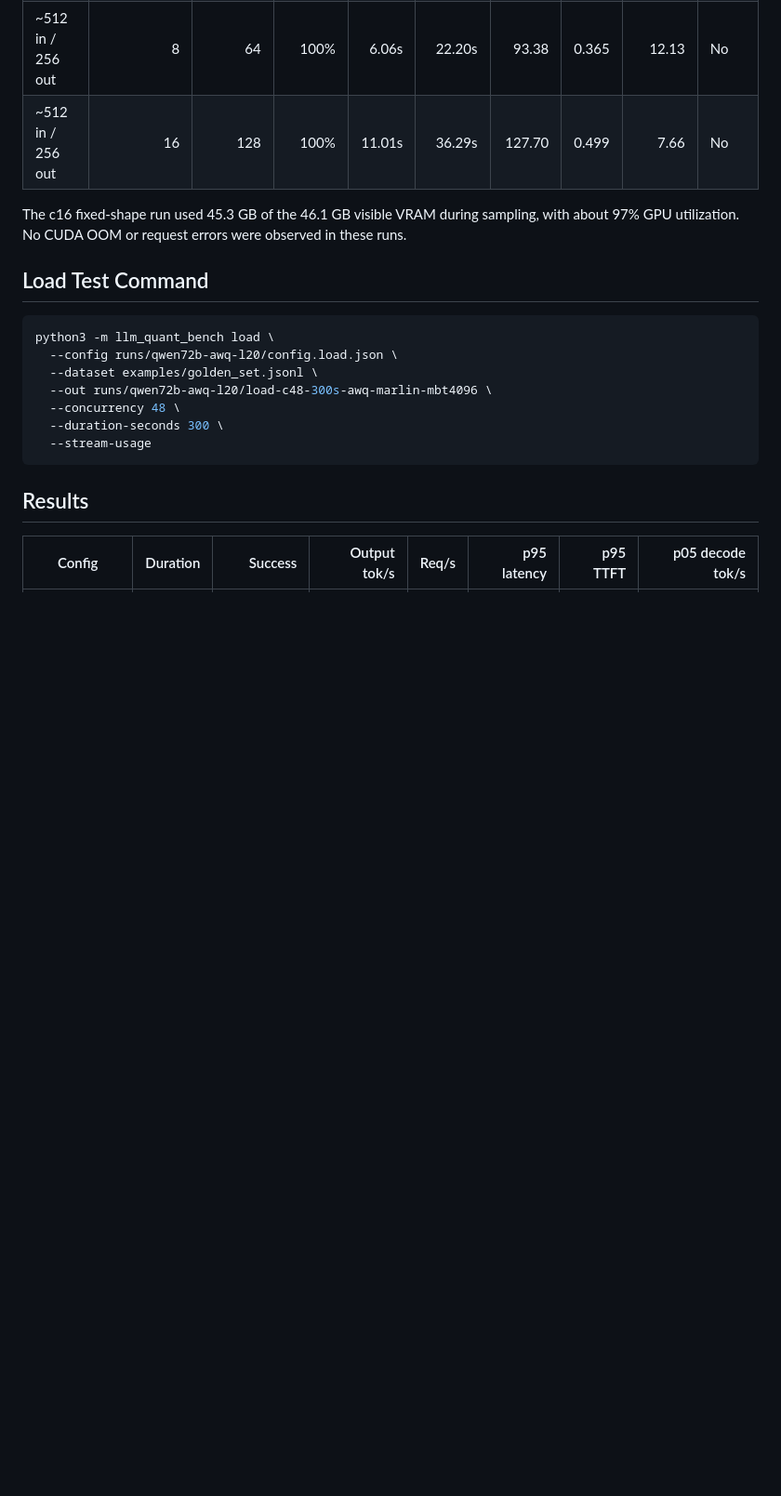
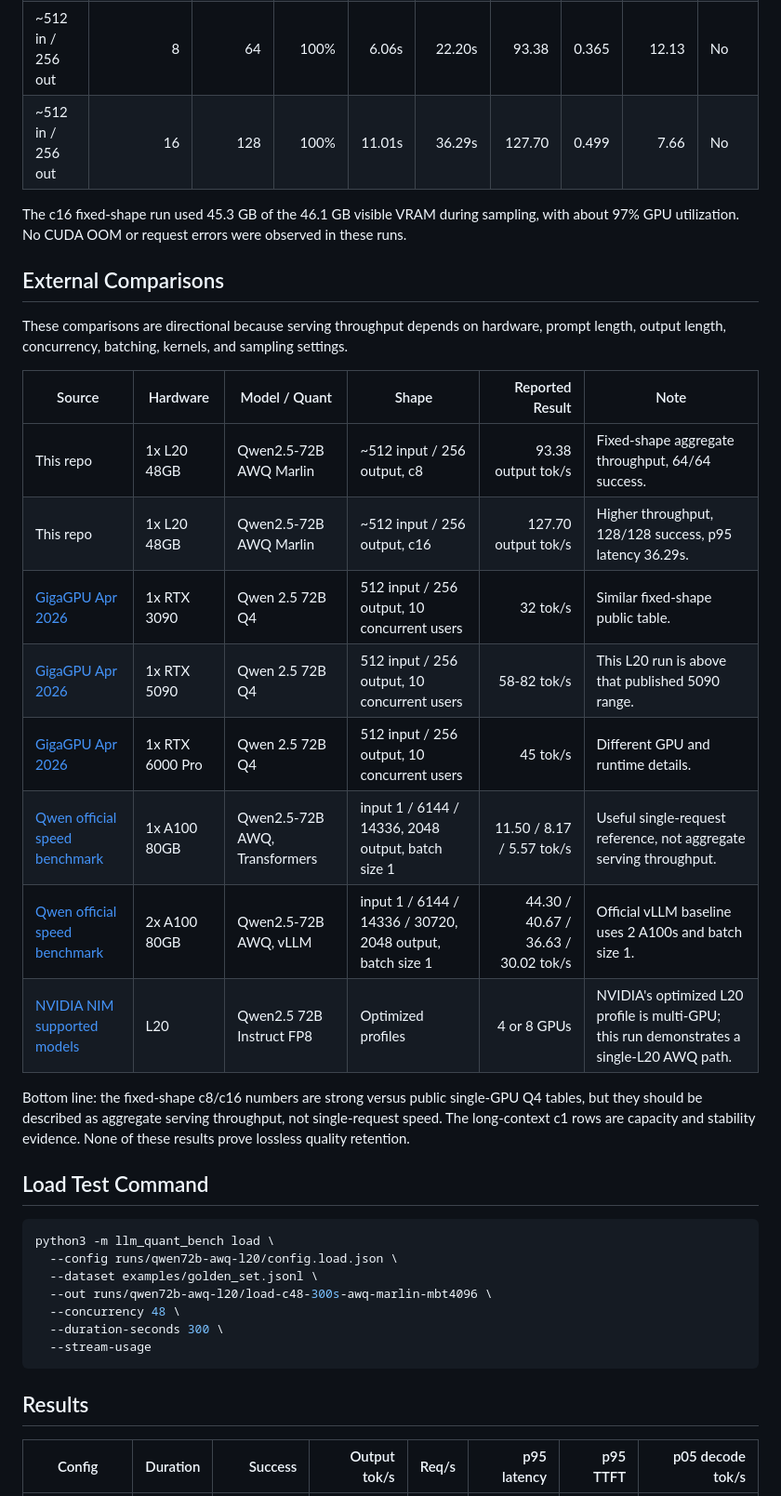
Before and after one commit to Kevin-Li-2025/llm-quant-bench, a Markdown page: docs/l20-qwen72b-awq-results.md, the part around the change. Shown at 93% size. Drawn GitHub-style; blank space fills up the shorter version.

````diff
--- a/docs/l20-qwen72b-awq-results.md
+++ b/docs/l20-qwen72b-awq-results.md
@@ -113,6 +113,23 @@ This run is intended for fairer comparison with external serving benchmarks.
 
 The c16 fixed-shape run used 45.3 GB of the 46.1 GB visible VRAM during sampling, with about 97% GPU utilization. No CUDA OOM or request errors were observed in these runs.
 
+## External Comparisons
+
+These comparisons are directional because serving throughput depends on hardware, prompt length, output length, concurrency, batching, kernels, and sampling settings.
+
+| Source | Hardware | Model / Quant | Shape | Reported Result | Note |
+|---|---|---|---|---:|---|
+| This repo | 1x L20 48GB | Qwen2.5-72B AWQ Marlin | ~512 input / 256 output, c8 | 93.38 output tok/s | Fixed-shape aggregate throughput, 64/64 success. |
+| This repo | 1x L20 48GB | Qwen2.5-72B AWQ Marlin | ~512 input / 256 output, c16 | 127.70 output tok/s | Higher throughput, 128/128 success, p95 latency 36.29s. |
+| [GigaGPU Apr 2026](https://gigagpu.com/tokens-sec-benchmark-update-april-2026/) | 1x RTX 3090 | Qwen 2.5 72B Q4 | 512 input / 256 output, 10 concurrent users | 32 tok/s | Similar fixed-shape public table. |
+| [GigaGPU Apr 2026](https://gigagpu.com/tokens-sec-benchmark-update-april-2026/) | 1x RTX 5090 | Qwen 2.5 72B Q4 | 512 input / 256 output, 10 concurrent users | 58-82 tok/s | This L20 run is above that published 5090 range. |
+| [GigaGPU Apr 2026](https://gigagpu.com/tokens-sec-benchmark-update-april-2026/) | 1x RTX 6000 Pro | Qwen 2.5 72B Q4 | 512 input / 256 output, 10 concurrent users | 45 tok/s | Different GPU and runtime details. |
+| [Qwen official speed benchmark](https://qwen.readthedocs.io/en/v2.5/benchmark/speed_benchmark.html) | 1x A100 80GB | Qwen2.5-72B AWQ, Transformers | input 1 / 6144 / 14336, 2048 output, batch size 1 | 11.50 / 8.17 / 5.57 tok/s | Useful single-request reference, not aggregate serving throughput. |
+| [Qwen official speed benchmark](https://qwen.readthedocs.io/en/v2.5/benchmark/speed_benchmark.html) | 2x A100 80GB | Qwen2.5-72B AWQ, vLLM | input 1 / 6144 / 14336 / 30720, 2048 output, batch size 1 | 44.30 / 40.67 / 36.63 / 30.02 tok/s | Official vLLM baseline uses 2 A100s and batch size 1. |
+| [NVIDIA NIM supported models](https://docs.nvidia.com/nim/large-language-models/1.14.0/supported-models.html) | L20 | Qwen2.5 72B Instruct FP8 | Optimized profiles | 4 or 8 GPUs | NVIDIA's optimized L20 profile is multi-GPU; this run demonstrates a single-L20 AWQ path. |
+
+Bottom line: the fixed-shape c8/c16 numbers are strong versus public single-GPU Q4 tables, but they should be described as aggregate serving throughput, not single-request speed. The long-context c1 rows are capacity and stability evidence. None of these results prove lossless quality retention.
+
 ## Load Test Command
 
 ```bash
````
Also changed, not shown: README.md (+17 -0 lines).
